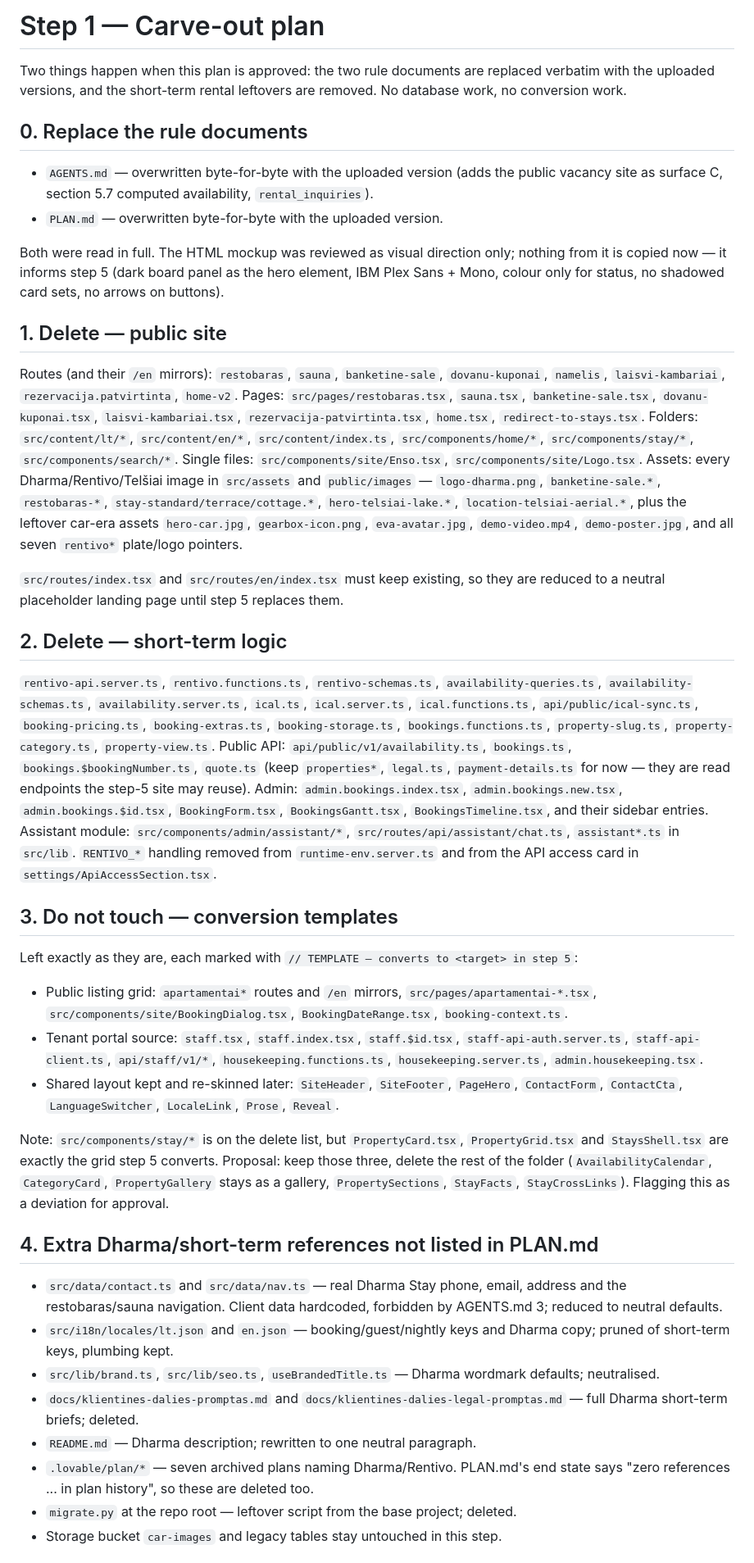
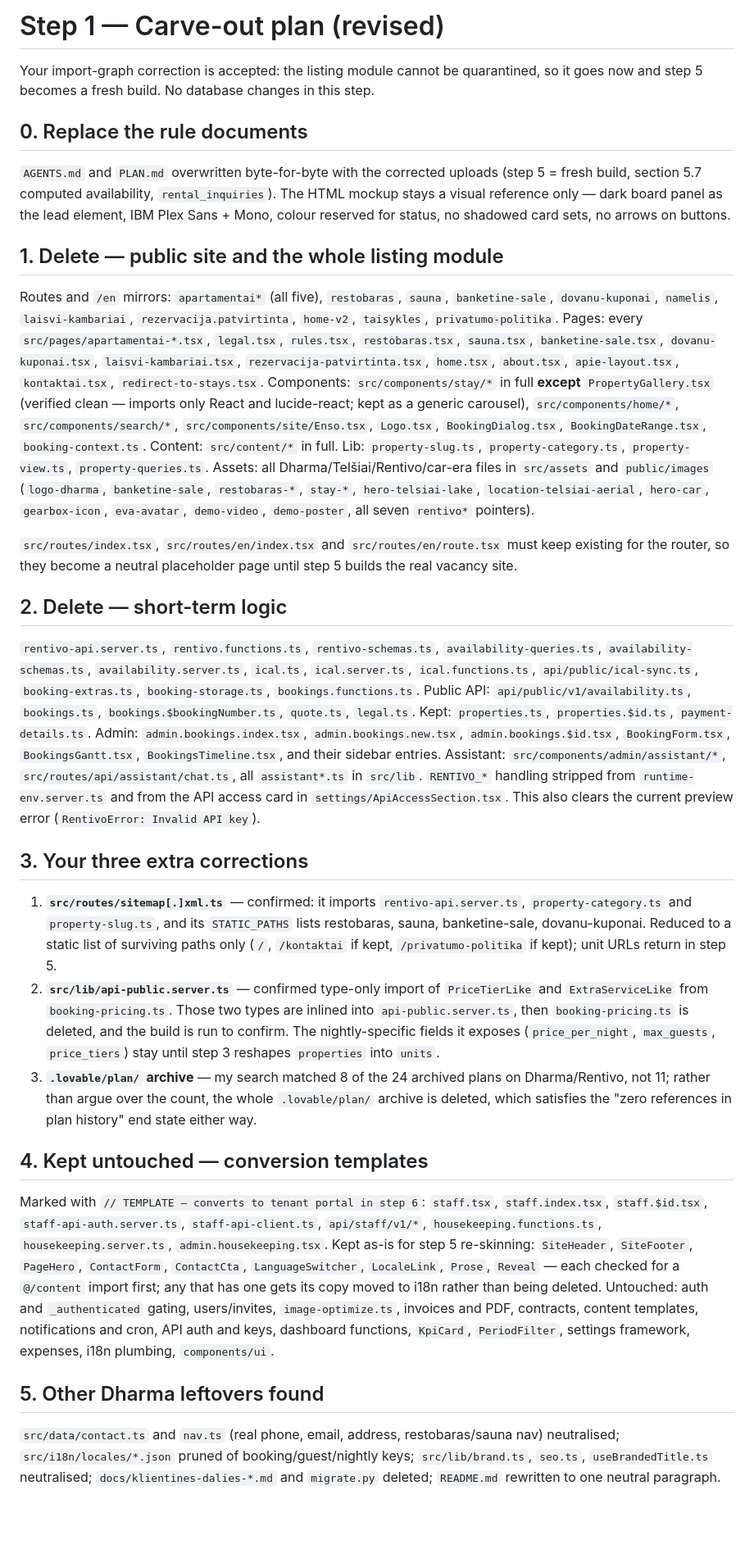
Before and after one commit to marazinas1/KR, a Markdown page: .lovable/plan.md, the part around one of its changes. Shown at 82% size. Rendered like a GitHub page; blank space fills up the shorter version.

Commit message:
Changes
Co-authored-by: marazinas1 <261980847+marazinas1@users.noreply.github.com>

```diff
--- a/.lovable/plan.md
+++ b/.lovable/plan.md
@@ -1,50 +1,43 @@
-# Step 1 — Carve-out plan
+# Step 1 — Carve-out plan (revised)
 
-Two things happen when this plan is approved: the two rule documents are replaced verbatim with the uploaded versions, and the short-term rental leftovers are removed. No database work, no conversion work.
+Your import-graph correction is accepted: the listing module cannot be quarantined, so it goes now and step 5 becomes a fresh build. No database changes in this step.
 
 ## 0. Replace the rule documents
 
-- `AGENTS.md` — overwritten byte-for-byte with the uploaded version (adds the public vacancy site as surface C, section 5.7 computed availability, `rental_inquiries`).
-- `PLAN.md` — overwritten byte-for-byte with the uploaded version.
+`AGENTS.md` and `PLAN.md` overwritten byte-for-byte with the corrected uploads (step 5 = fresh build, section 5.7 computed availability, `rental_inquiries`). The HTML mockup stays a visual reference only — dark board panel as the lead element, IBM Plex Sans + Mono, colour reserved for status, no shadowed card sets, no arrows on buttons.
 
-Both were read in full. The HTML mockup was reviewed as visual direction only; nothing from it is copied now — it informs step 5 (dark board panel as the hero element, IBM Plex Sans + Mono, colour only for status, no shadowed card sets, no arrows on buttons).
+## 1. Delete — public site and the whole listing module
 
-## 1. Delete — public site
+Routes and `/en` mirrors: `apartamentai*` (all five), `restobaras`, `sauna`, `banketine-sale`, `dovanu-kuponai`, `namelis`, `laisvi-kambariai`, `rezervacija.patvirtinta`, `home-v2`, `taisykles`, `privatumo-politika`.
+Pages: every `src/pages/apartamentai-*.tsx`, `legal.tsx`, `rules.tsx`, `restobaras.tsx`, `sauna.tsx`, `banketine-sale.tsx`, `dovanu-kuponai.tsx`, `laisvi-kambariai.tsx`, `rezervacija-patvirtinta.tsx`, `home.tsx`, `about.tsx`, `apie-layout.tsx`, `kontaktai.tsx`, `redirect-to-stays.tsx`.
+Components: `src/components/stay/*` in full **except** `PropertyGallery.tsx` (verified clean — imports only React and lucide-react; kept as a generic carousel), `src/components/home/*`, `src/components/search/*`, `src/components/site/Enso.tsx`, `Logo.tsx`, `BookingDialog.tsx`, `BookingDateRange.tsx`, `booking-context.ts`.
+Content: `src/content/*` in full.
+Lib: `property-slug.ts`, `property-category.ts`, `property-view.ts`, `property-queries.ts`.
+Assets: all Dharma/Telšiai/Rentivo/car-era files in `src/assets` and `public/images` (`logo-dharma`, `banketine-sale`, `restobaras-*`, `stay-*`, `hero-telsiai-lake`, `location-telsiai-aerial`, `hero-car`, `gearbox-icon`, `eva-avatar`, `demo-video`, `demo-poster`, all seven `rentivo*` pointers).
 
-Routes (and their `/en` mirrors): `restobaras`, `sauna`, `banketine-sale`, `dovanu-kuponai`, `namelis`, `laisvi-kambariai`, `rezervacija.patvirtinta`, `home-v2`.
-Pages: `src/pages/restobaras.tsx`, `sauna.tsx`, `banketine-sale.tsx`, `dovanu-kuponai.tsx`, `laisvi-kambariai.tsx`, `rezervacija-patvirtinta.tsx`, `home.tsx`, `redirect-to-stays.tsx`.
-Folders: `src/content/lt/*`, `src/content/en/*`, `src/content/index.ts`, `src/components/home/*`, `src/components/stay/*`, `src/components/search/*`.
-Single files: `src/components/site/Enso.tsx`, `src/components/site/Logo.tsx`.
-Assets: every Dharma/Rentivo/Telšiai image in `src/assets` and `public/images` — `logo-dharma.png`, `banketine-sale.*`, `restobaras-*`, `stay-standard/terrace/cottage.*`, `hero-telsiai-lake.*`, `location-telsiai-aerial.*`, plus the leftover car-era assets `hero-car.jpg`, `gearbox-icon.png`, `eva-avatar.jpg`, `demo-video.mp4`, `demo-poster.jpg`, and all seven `rentivo*` plate/logo pointers.
-
-`src/routes/index.tsx` and `src/routes/en/index.tsx` must keep existing, so they are reduced to a neutral placeholder landing page until step 5 replaces them.
+`src/routes/index.tsx`, `src/routes/en/index.tsx` and `src/routes/en/route.tsx` must keep existing for the router, so they become a neutral placeholder page until step 5 builds the real vacancy site.
 
 ## 2. Delete — short-term logic
 
-`rentivo-api.server.ts`, `rentivo.functions.ts`, `rentivo-schemas.ts`, `availability-queries.ts`, `availability-schemas.ts`, `availability.server.ts`, `ical.ts`, `ical.server.ts`, `ical.functions.ts`, `api/public/ical-sync.ts`, `booking-pricing.ts`, `booking-extras.ts`, `booking-storage.ts`, `bookings.functions.ts`, `property-slug.ts`, `property-category.ts`, `property-view.ts`.
-Public API: `api/public/v1/availability.ts`, `bookings.ts`, `bookings.$bookingNumber.ts`, `quote.ts` (keep `properties*`, `legal.ts`, `payment-details.ts` for now — they are read endpoints the step-5 site may reuse).
+`rentivo-api.server.ts`, `rentivo.functions.ts`, `rentivo-schemas.ts`, `availability-queries.ts`, `availability-schemas.ts`, `availability.server.ts`, `ical.ts`, `ical.server.ts`, `ical.functions.ts`, `api/public/ical-sync.ts`, `booking-extras.ts`, `booking-storage.ts`, `bookings.functions.ts`.
+Public API: `api/public/v1/availability.ts`, `bookings.ts`, `bookings.$bookingNumber.ts`, `quote.ts`, `legal.ts`. Kept: `properties.ts`, `properties.$id.ts`, `payment-details.ts`.
 Admin: `admin.bookings.index.tsx`, `admin.bookings.new.tsx`, `admin.bookings.$id.tsx`, `BookingForm.tsx`, `BookingsGantt.tsx`, `BookingsTimeline.tsx`, and their sidebar entries.
-Assistant module: `src/components/admin/assistant/*`, `src/routes/api/assistant/chat.ts`, `assistant*.ts` in `src/lib`.
-`RENTIVO_*` handling removed from `runtime-env.server.ts` and from the API access card in `settings/ApiAccessSection.tsx`.
+Assistant: `src/components/admin/assistant/*`, `src/routes/api/assistant/chat.ts`, all `assistant*.ts` in `src/lib`.
+`RENTIVO_*` handling stripped from `runtime-env.server.ts` and from the API access card in `settings/ApiAccessSection.tsx`. This also clears the current preview error (`RentivoError: Invalid API key`).
 
-## 3. Do not touch — conversion templates
+## 3. Your three extra corrections
 
-Left exactly as they are, each marked with `// TEMPLATE — converts to <target> in step 5`:
+1. **`src/routes/sitemap[.]xml.ts`** — confirmed: it imports `rentivo-api.server.ts`, `property-category.ts` and `property-slug.ts`, and its `STATIC_PATHS` lists restobaras, sauna, banketine-sale, dovanu-kuponai. Reduced to a static list of surviving paths only (`/`, `/kontaktai` if kept, `/privatumo-politika` if kept); unit URLs return in step 5.
+2. **`src/lib/api-public.server.ts`** — confirmed type-only import of `PriceTierLike` and `ExtraServiceLike` from `booking-pricing.ts`. Those two types are inlined into `api-public.server.ts`, then `booking-pricing.ts` is deleted, and the build is run to confirm. The nightly-specific fields it exposes (`price_per_night`, `max_guests`, `price_tiers`) stay until step 3 reshapes `properties` into `units`.
+3. **`.lovable/plan/` archive** — my search matched 8 of the 24 archived plans on Dharma/Rentivo, not 11; rather than argue over the count, the whole `.lovable/plan/` archive is deleted, which satisfies the "zero references in plan history" end state either way.
 
-- Public listing grid: `apartamentai*` routes and `/en` mirrors, `src/pages/apartamentai-*.tsx`, `src/components/site/BookingDialog.tsx`, `BookingDateRange.tsx`, `booking-context.ts`.
-- Tenant portal source: `staff.tsx`, `staff.index.tsx`, `staff.$id.tsx`, `staff-api-auth.server.ts`, `staff-api-client.ts`, `api/staff/v1/*`, `housekeeping.functions.ts`, `housekeeping.server.ts`, `admin.housekeeping.tsx`.
-- Shared layout kept and re-skinned later: `SiteHeader`, `SiteFooter`, `PageHero`, `ContactForm`, `ContactCta`, `LanguageSwitcher`, `LocaleLink`, `Prose`, `Reveal`.
+## 4. Kept untouched — conversion templates
 
-Note: `src/components/stay/*` is on the delete list, but `PropertyCard.tsx`, `PropertyGrid.tsx` and `StaysShell.tsx` are exactly the grid step 5 converts. Proposal: keep those three, delete the rest of the folder (`AvailabilityCalendar`, `CategoryCard`, `PropertyGallery` stays as a gallery, `PropertySections`, `StayFacts`, `StayCrossLinks`). Flagging this as a deviation for approval.
+Marked with `// TEMPLATE — converts to tenant portal in step 6`: `staff.tsx`, `staff.index.tsx`, `staff.$id.tsx`, `staff-api-auth.server.ts`, `staff-api-client.ts`, `api/staff/v1/*`, `housekeeping.functions.ts`, `housekeeping.server.ts`, `admin.housekeeping.tsx`.
+Kept as-is for step 5 re-skinning: `SiteHeader`, `SiteFooter`, `PageHero`, `ContactForm`, `ContactCta`, `LanguageSwitcher`, `LocaleLink`, `Prose`, `Reveal` — each checked for a `@/content` import first; any that has one gets its copy moved to i18n rather than being deleted.
+Untouched: auth and `_authenticated` gating, users/invites, `image-optimize.ts`, invoices and PDF, contracts, content templates, notifications and cron, API auth and keys, dashboard functions, `KpiCard`, `PeriodFilter`, settings framework, expenses, i18n plumbing, `components/ui`.
 
-## 4. Extra Dharma/short-term references not listed in PLAN.md
+## 5. Other Dharma leftovers found
 
-- `src/data/contact.ts` and `src/data/nav.ts` — real Dharma Stay phone, email, address and the restobaras/sauna navigation. Client data hardcoded, forbidden by AGENTS.md 3; reduced to neutral defaults.
-- `src/i18n/locales/lt.json` and `en.json` — booking/guest/nightly keys and Dharma copy; pruned of short-term keys, plumbing kept.
-- `src/lib/brand.ts`, `src/lib/seo.ts`, `useBrandedTitle.ts` — Dharma wordmark defaults; neutralised.
-- `docs/klientines-dalies-promptas.md` and `docs/klientines-dalies-legal-promptas.md` — full Dharma short-term briefs; deleted.
-- `README.md` — Dharma description; rewritten to one neutral paragraph.
-- `.lovable/plan/*` — seven archived plans naming Dharma/Rentivo. PLAN.md's end state says "zero references ... in plan history", so these are deleted too.
-- `migrate.py` at the repo root — leftover script from the base project; deleted.
-- Storage bucket `car-images` and legacy tables stay untouched in this step.
+`src/data/contact.ts` and `nav.ts` (real phone, email, address, restobaras/sauna nav) neutralised; `src/i18n/locales/*.json` pruned of booking/guest/nightly keys; `src/lib/brand.ts`, `seo.ts`, `useBrandedTitle.ts` neutralised; `docs/klientines-dalies-*.md` and `migrate.py` deleted; `README.md` rewritten to one neutral paragraph.
 
```
Also changed, not shown: other parts of .lovable/plan.md (+3 -3 lines).
